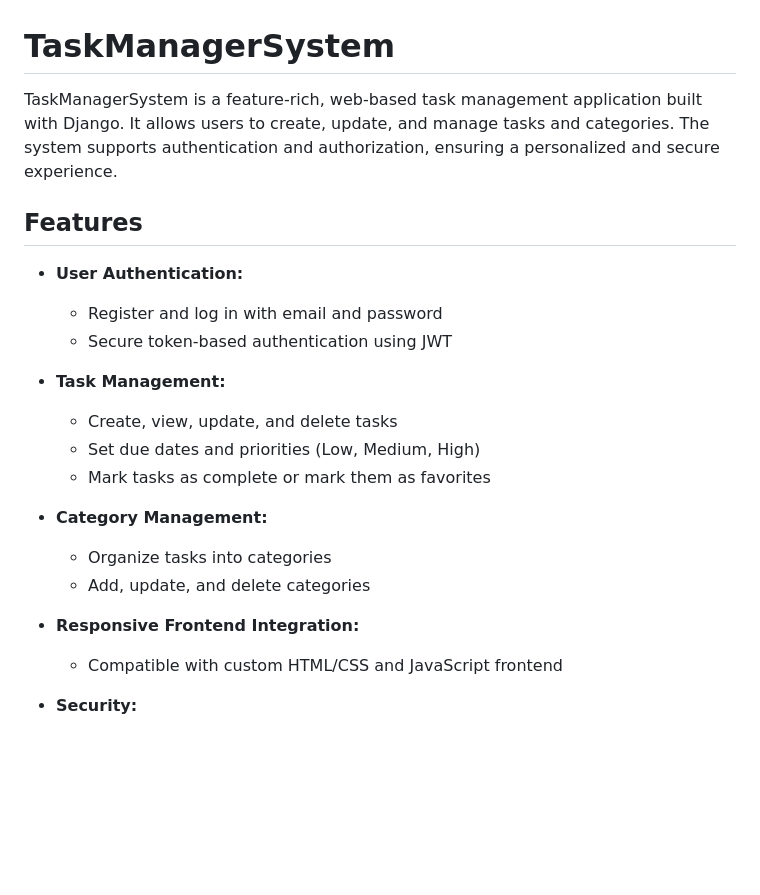
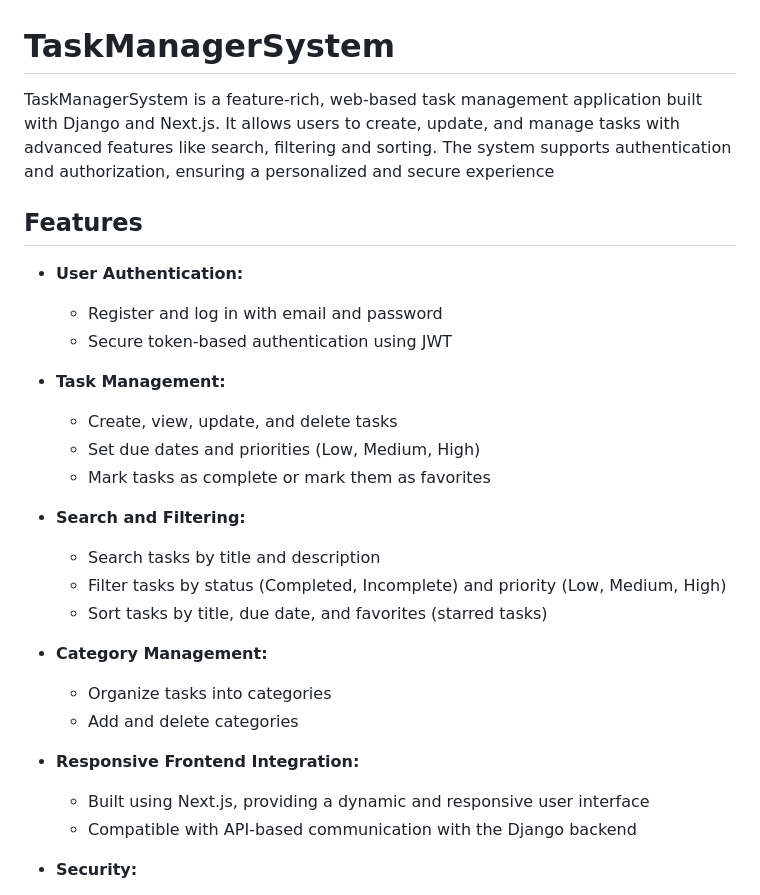
Before and after one commit to Brunowar12/TaskManagerSystem, a Markdown page: README.md, the part around the change printed below. Drawn GitHub-style; blank space fills up the shorter version.

```diff
--- a/README.md
+++ b/README.md
@@ -1,6 +1,6 @@
 # TaskManagerSystem
 
-TaskManagerSystem is a feature-rich, web-based task management application built with Django. It allows users to create, update, and manage tasks and categories. The system supports authentication and authorization, ensuring a personalized and secure experience.
+TaskManagerSystem is a feature-rich, web-based task management application built with Django and Next.js. It allows users to create, update, and manage tasks with advanced features like search, filtering and sorting. The system supports authentication and authorization, ensuring a personalized and secure experience
 
 ## Features
 
@@ -13,12 +13,18 @@ TaskManagerSystem is a feature-rich, web-based task management application built
   - Set due dates and priorities (Low, Medium, High)
   - Mark tasks as complete or mark them as favorites
 
+- **Search and Filtering:**
+  - Search tasks by title and description
+  - Filter tasks by status (Completed, Incomplete) and priority (Low, Medium, High)
+  - Sort tasks by title, due date, and favorites (starred tasks)
+
 - **Category Management:**
   - Organize tasks into categories
-  - Add, update, and delete categories
+  - Add and delete categories
 
 - **Responsive Frontend Integration:**
-  - Compatible with custom HTML/CSS and JavaScript frontend
+  - Built using Next.js, providing a dynamic and responsive user interface
+  - Compatible with API-based communication with the Django backend
 
 - **Security:**
   - CSRF protection and secure handling of sensitive data
```
Also changed, not shown: other parts of README.md (+35 -5 lines).
